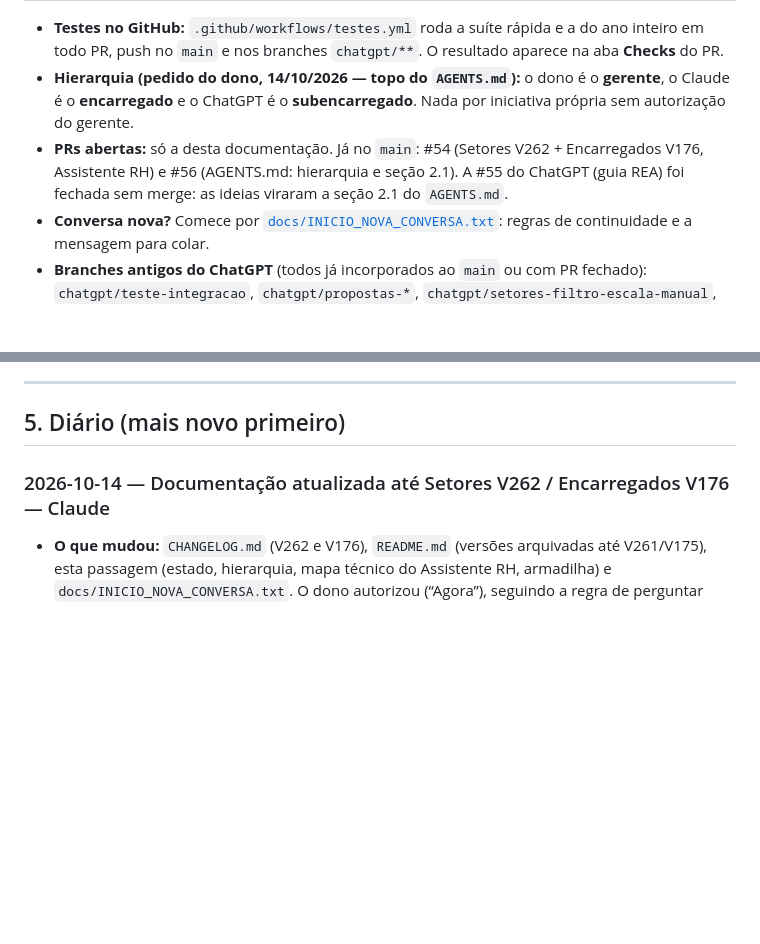
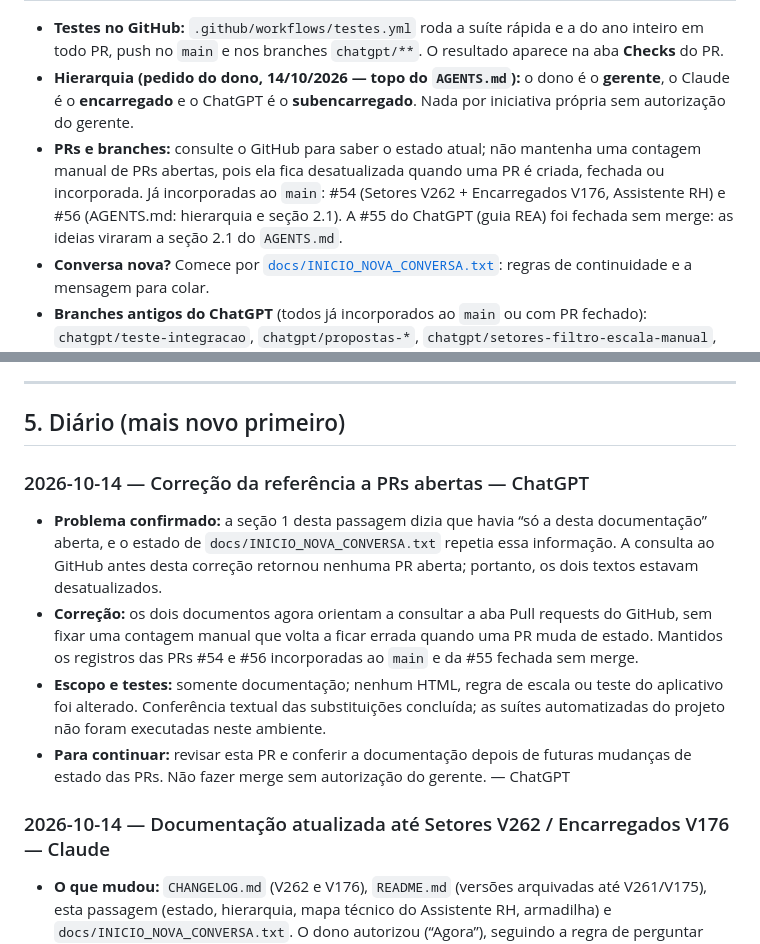
Before and after one commit to jottacostta/EscalaDominical, a Markdown page: docs/PASSAGEM.md, 2 parts joined by grey strips. Drawn GitHub-style; blank space fills up the shorter version.

Commit message:
Corrige estado de PRs na passagem
Assinado: ChatGPT

```diff
--- a/docs/PASSAGEM.md
+++ b/docs/PASSAGEM.md
@@ -22,7 +22,7 @@ O teste automático (`testes/rodar.js`) confere se este arquivo cita a versão a
 
 - **Testes no GitHub:** `.github/workflows/testes.yml` roda a suíte rápida e a do ano inteiro em todo PR, push no `main` e nos branches `chatgpt/**`. O resultado aparece na aba **Checks** do PR.
 - **Hierarquia (pedido do dono, 14/10/2026 — topo do `AGENTS.md`):** o dono é o **gerente**, o Claude é o **encarregado** e o ChatGPT é o **subencarregado**. Nada por iniciativa própria sem autorização do gerente.
-- **PRs abertas:** só a desta documentação. Já no `main`: #54 (Setores V262 + Encarregados V176, Assistente RH) e #56 (AGENTS.md: hierarquia e seção 2.1). A #55 do ChatGPT (guia REA) foi fechada sem merge: as ideias viraram a seção 2.1 do `AGENTS.md`.
+- **PRs e branches:** consulte o GitHub para saber o estado atual; não mantenha uma contagem manual de PRs abertas, pois ela fica desatualizada quando uma PR é criada, fechada ou incorporada. Já incorporadas ao `main`: #54 (Setores V262 + Encarregados V176, Assistente RH) e #56 (AGENTS.md: hierarquia e seção 2.1). A #55 do ChatGPT (guia REA) foi fechada sem merge: as ideias viraram a seção 2.1 do `AGENTS.md`.
 - **Conversa nova?** Comece por [`docs/INICIO_NOVA_CONVERSA.txt`](INICIO_NOVA_CONVERSA.txt): regras de continuidade e a mensagem para colar.
 - **Branches antigos do ChatGPT** (todos já incorporados ao `main` ou com PR fechado): `chatgpt/teste-integracao`, `chatgpt/propostas-*`, `chatgpt/setores-filtro-escala-manual`, `chatgpt/setores-v231-…`, `chatgpt/setores-v232-…`, `chatgpt/sugestoes-escala-manual` e os dois `chatgpt/setores-v233-…`. **Não use nenhum deles.** O Claude não consegue apagar branches deste ambiente; o dono pode apagá-los no GitHub (aba **Branches** → 🗑️).
 - **Próximo número de versão:** Setores **V263**, Encarregados **V177**.
@@ -128,6 +128,13 @@ As camadas mais novas ficam por último e podem "embrulhar" funções antigas: g
 ---
 
 ## 5. Diário (mais novo primeiro)
+
+### 2026-10-14 — Correção da referência a PRs abertas — ChatGPT
+- **Problema confirmado:** a seção 1 desta passagem dizia que havia “só a desta documentação” aberta, e o estado de `docs/INICIO_NOVA_CONVERSA.txt` repetia essa informação. A consulta ao GitHub antes desta correção retornou nenhuma PR aberta; portanto, os dois textos estavam desatualizados.
+- **Correção:** os dois documentos agora orientam a consultar a aba Pull requests do GitHub, sem fixar uma contagem manual que volta a ficar errada quando uma PR muda de estado. Mantidos os registros das PRs #54 e #56 incorporadas ao `main` e da #55 fechada sem merge.
+- **Escopo e testes:** somente documentação; nenhum HTML, regra de escala ou teste do aplicativo foi alterado. Conferência textual das substituições concluída; as suítes automatizadas do projeto não foram executadas neste ambiente.
+- **Para continuar:** revisar esta PR e conferir a documentação depois de futuras mudanças de estado das PRs. Não fazer merge sem autorização do gerente. — ChatGPT
+
 
 ### 2026-10-14 — Documentação atualizada até Setores V262 / Encarregados V176 — Claude
 - **O que mudou:** `CHANGELOG.md` (V262 e V176), `README.md` (versões arquivadas até V261/V175), esta passagem (estado, hierarquia, mapa técnico do Assistente RH, armadilha) e `docs/INICIO_NOVA_CONVERSA.txt`. O dono autorizou (“Agora”), seguindo a regra de perguntar antes.
```
